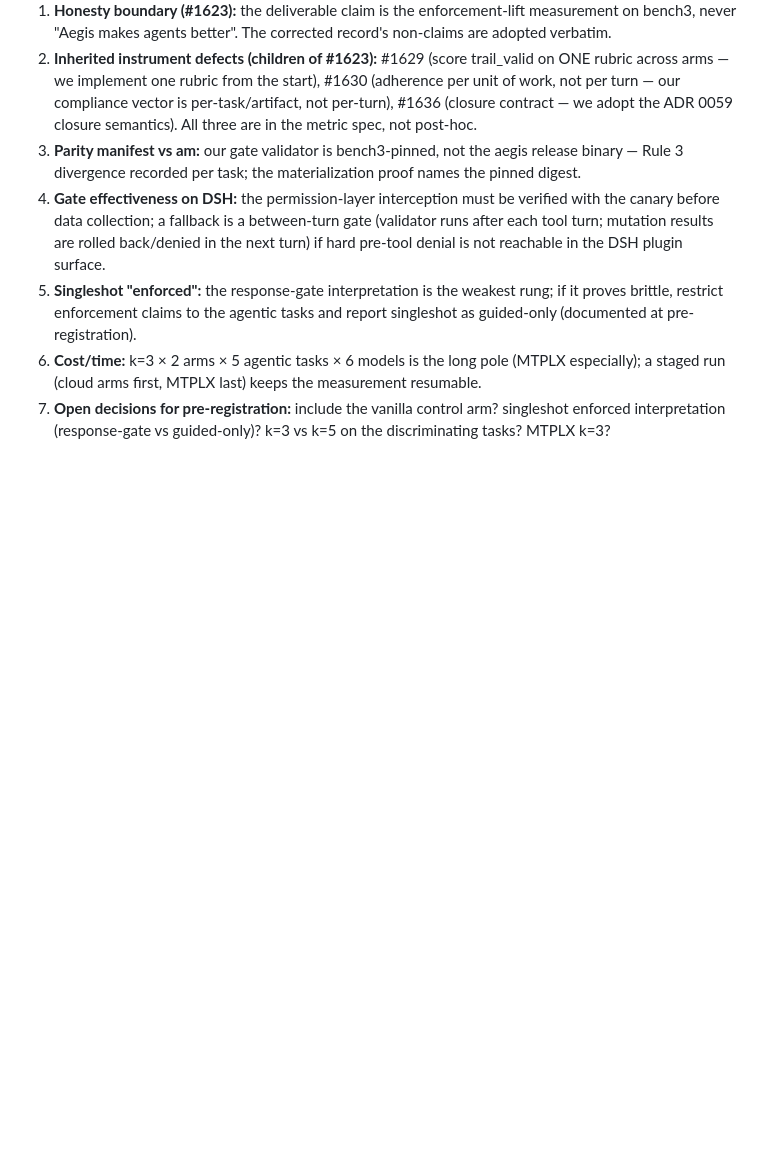
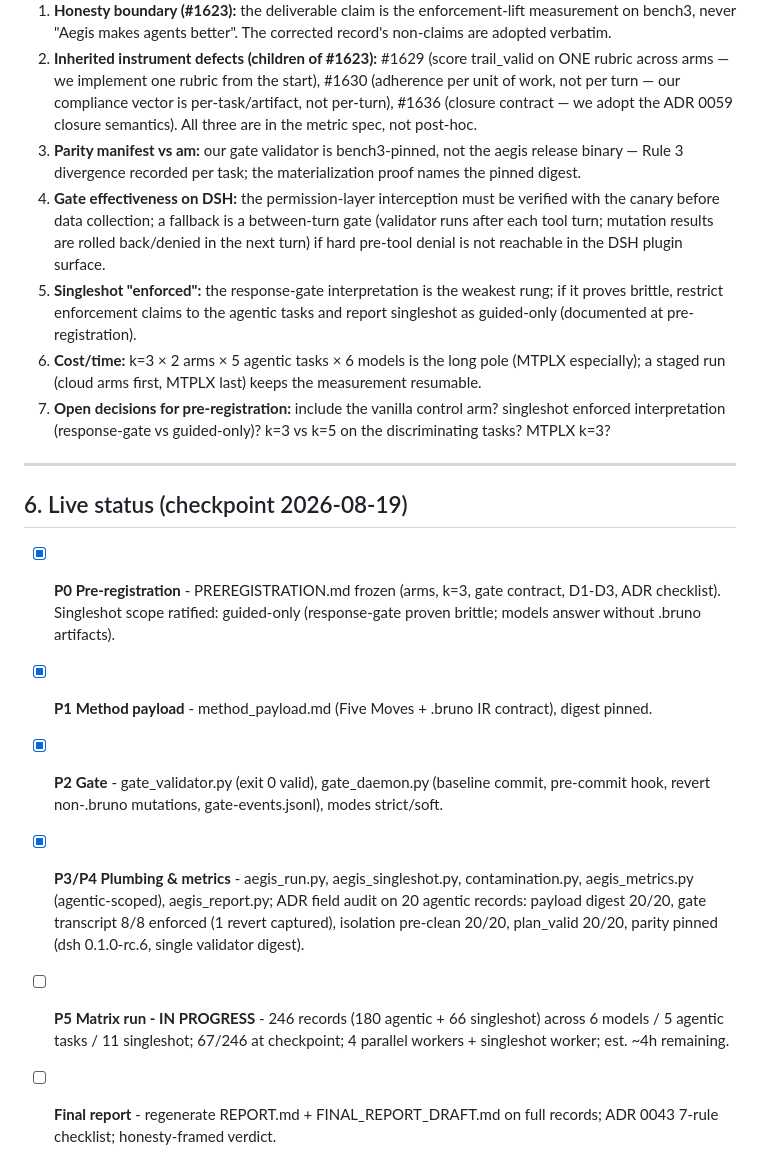
Before and after one commit to eranshir/bench3, a Markdown page: bench3/AEGIS_METHOD_PLAN.md, the part around the change. Drawn GitHub-style; blank space fills up the shorter version.

Commit message:
Aegis plan: live status checkpoint

```diff
--- a/bench3/AEGIS_METHOD_PLAN.md
+++ b/bench3/AEGIS_METHOD_PLAN.md
@@ -159,3 +159,15 @@ agentic tasks, or accept a longer wall). Report mirrors the smoke5 format with t
    staged run (cloud arms first, MTPLX last) keeps the measurement resumable.
 7. **Open decisions for pre-registration:** include the vanilla control arm? singleshot enforced
    interpretation (response-gate vs guided-only)? k=3 vs k=5 on the discriminating tasks? MTPLX k=3?
+
+
+---
+
+## 6. Live status (checkpoint 2026-08-19)
+
+- [x] **P0 Pre-registration** - PREREGISTRATION.md frozen (arms, k=3, gate contract, D1-D3, ADR checklist). Singleshot scope ratified: guided-only (response-gate proven brittle; models answer without .bruno artifacts).
+- [x] **P1 Method payload** - method_payload.md (Five Moves + .bruno IR contract), digest pinned.
+- [x] **P2 Gate** - gate_validator.py (exit 0 valid), gate_daemon.py (baseline commit, pre-commit hook, revert non-.bruno mutations, gate-events.jsonl), modes strict/soft.
+- [x] **P3/P4 Plumbing & metrics** - aegis_run.py, aegis_singleshot.py, contamination.py, aegis_metrics.py (agentic-scoped), aegis_report.py; ADR field audit on 20 agentic records: payload digest 20/20, gate transcript 8/8 enforced (1 revert captured), isolation pre-clean 20/20, plan_valid 20/20, parity pinned (dsh 0.1.0-rc.6, single validator digest).
+- [ ] **P5 Matrix run - IN PROGRESS** - 246 records (180 agentic + 66 singleshot) across 6 models / 5 agentic tasks / 11 singleshot; 67/246 at checkpoint; 4 parallel workers + singleshot worker; est. ~4h remaining.
+- [ ] **Final report** - regenerate REPORT.md + FINAL_REPORT_DRAFT.md on full records; ADR 0043 7-rule checklist; honesty-framed verdict.
```
